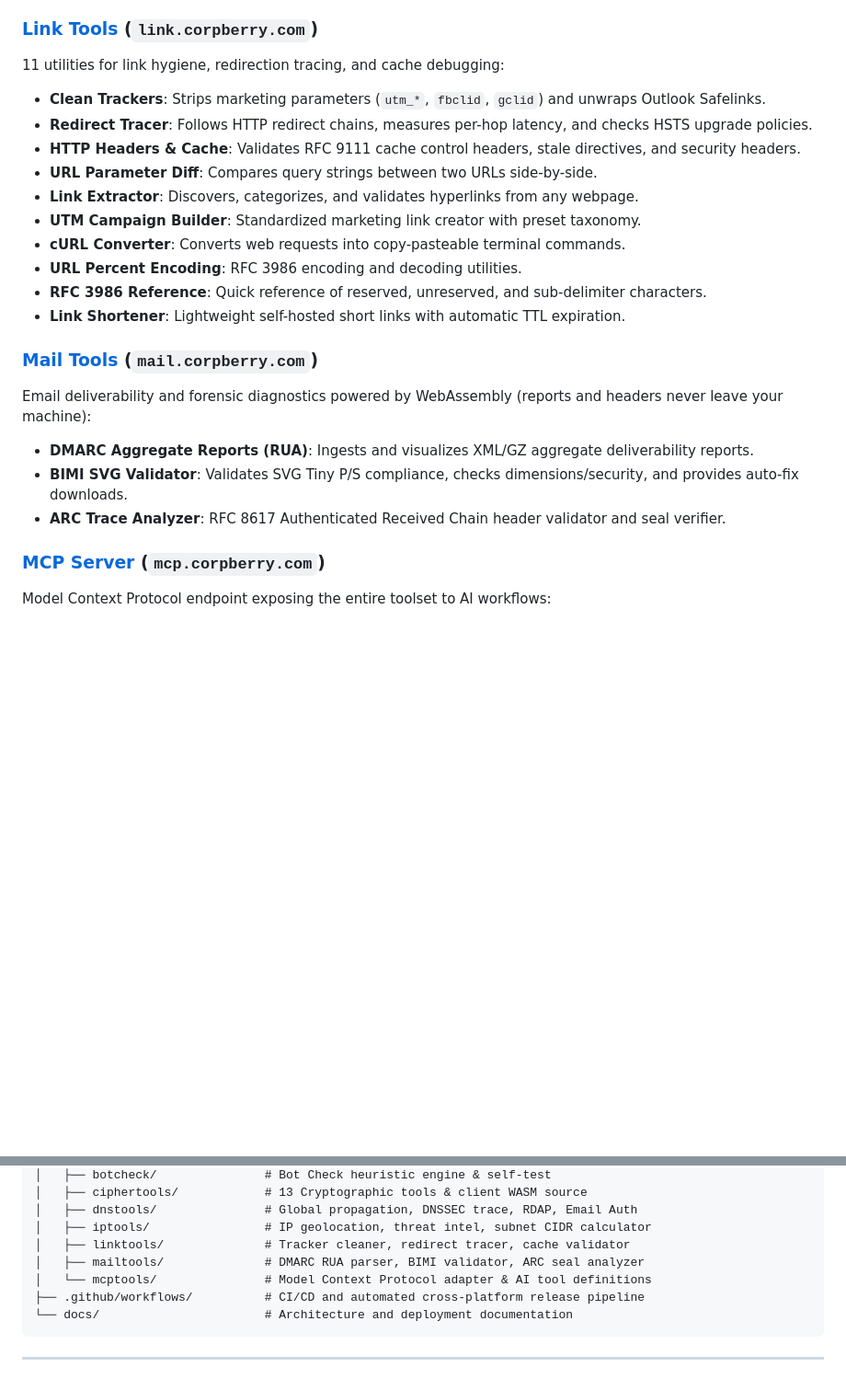
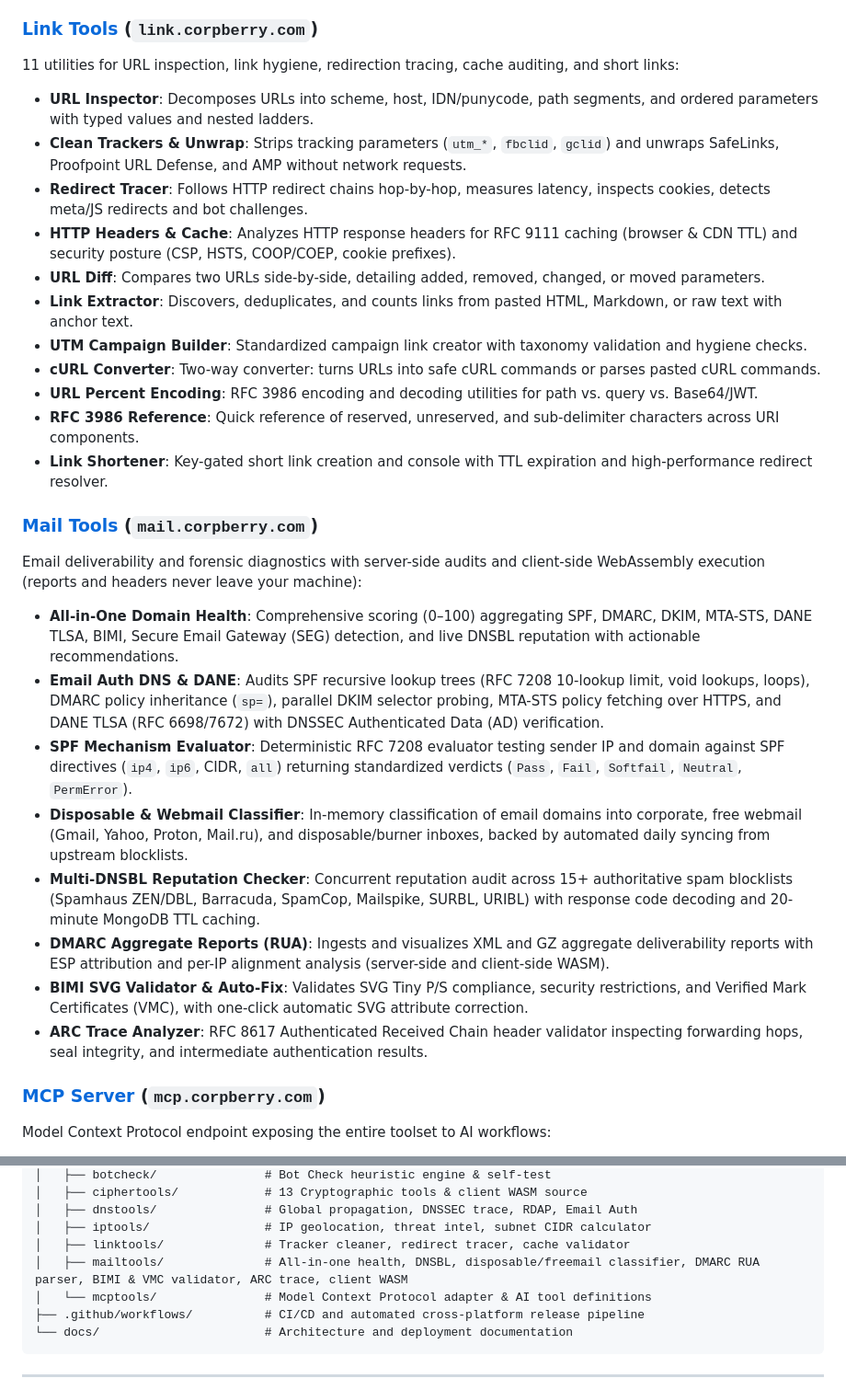
Before and after one commit to Landver/site-of-tools, a Markdown page: README.md, 2 parts joined by grey strips. Shown at 92% size. Rendered like a GitHub page; blank space fills up the shorter version.

```diff
--- a/README.md
+++ b/README.md
@@ -62,23 +62,29 @@ Network diagnostics and IP intelligence:
 - **Lookup History**: Local audit log of previous queries.
 
 ### [Link Tools](https://link.corpberry.com) (`link.corpberry.com`)
-11 utilities for link hygiene, redirection tracing, and cache debugging:
-- **Clean Trackers**: Strips marketing parameters (`utm_*`, `fbclid`, `gclid`) and unwraps Outlook Safelinks.
-- **Redirect Tracer**: Follows HTTP redirect chains, measures per-hop latency, and checks HSTS upgrade policies.
-- **HTTP Headers & Cache**: Validates RFC 9111 cache control headers, stale directives, and security headers.
-- **URL Parameter Diff**: Compares query strings between two URLs side-by-side.
-- **Link Extractor**: Discovers, categorizes, and validates hyperlinks from any webpage.
-- **UTM Campaign Builder**: Standardized marketing link creator with preset taxonomy.
-- **cURL Converter**: Converts web requests into copy-pasteable terminal commands.
-- **URL Percent Encoding**: RFC 3986 encoding and decoding utilities.
-- **RFC 3986 Reference**: Quick reference of reserved, unreserved, and sub-delimiter characters.
-- **Link Shortener**: Lightweight self-hosted short links with automatic TTL expiration.
+11 utilities for URL inspection, link hygiene, redirection tracing, cache auditing, and short links:
+- **URL Inspector**: Decomposes URLs into scheme, host, IDN/punycode, path segments, and ordered parameters with typed values and nested ladders.
+- **Clean Trackers & Unwrap**: Strips tracking parameters (`utm_*`, `fbclid`, `gclid`) and unwraps SafeLinks, Proofpoint URL Defense, and AMP without network requests.
+- **Redirect Tracer**: Follows HTTP redirect chains hop-by-hop, measures latency, inspects cookies, detects meta/JS redirects and bot challenges.
+- **HTTP Headers & Cache**: Analyzes HTTP response headers for RFC 9111 caching (browser & CDN TTL) and security posture (CSP, HSTS, COOP/COEP, cookie prefixes).
+- **URL Diff**: Compares two URLs side-by-side, detailing added, removed, changed, or moved parameters.
+- **Link Extractor**: Discovers, deduplicates, and counts links from pasted HTML, Markdown, or raw text with anchor text.
+- **UTM Campaign Builder**: Standardized campaign link creator with taxonomy validation and hygiene checks.
+- **cURL Converter**: Two-way converter: turns URLs into safe cURL commands or parses pasted cURL commands.
+- **URL Percent Encoding**: RFC 3986 encoding and decoding utilities for path vs. query vs. Base64/JWT.
+- **RFC 3986 Reference**: Quick reference of reserved, unreserved, and sub-delimiter characters across URI components.
+- **Link Shortener**: Key-gated short link creation and console with TTL expiration and high-performance redirect resolver.
 
 ### [Mail Tools](https://mail.corpberry.com) (`mail.corpberry.com`)
-Email deliverability and forensic diagnostics powered by WebAssembly (reports and headers never leave your machine):
-- **DMARC Aggregate Reports (RUA)**: Ingests and visualizes XML/GZ aggregate deliverability reports.
-- **BIMI SVG Validator**: Validates SVG Tiny P/S compliance, checks dimensions/security, and provides auto-fix downloads.
-- **ARC Trace Analyzer**: RFC 8617 Authenticated Received Chain header validator and seal verifier.
+Email deliverability and forensic diagnostics with server-side audits and client-side WebAssembly execution (reports and headers never leave your machine):
+- **All-in-One Domain Health**: Comprehensive scoring (0–100) aggregating SPF, DMARC, DKIM, MTA-STS, DANE TLSA, BIMI, Secure Email Gateway (SEG) detection, and live DNSBL reputation with actionable recommendations.
+- **Email Auth DNS & DANE**: Audits SPF recursive lookup trees (RFC 7208 10-lookup limit, void lookups, loops), DMARC policy inheritance (`sp=`), parallel DKIM selector probing, MTA-STS policy fetching over HTTPS, and DANE TLSA (RFC 6698/7672) with DNSSEC Authenticated Data (AD) verification.
+- **SPF Mechanism Evaluator**: Deterministic RFC 7208 evaluator testing sender IP and domain against SPF directives (`ip4`, `ip6`, CIDR, `all`) returning standardized verdicts (`Pass`, `Fail`, `Softfail`, `Neutral`, `PermError`).
+- **Disposable & Webmail Classifier**: In-memory classification of email domains into corporate, free webmail (Gmail, Yahoo, Proton, Mail.ru), and disposable/burner inboxes, backed by automated daily syncing from upstream blocklists.
+- **Multi-DNSBL Reputation Checker**: Concurrent reputation audit across 15+ authoritative spam blocklists (Spamhaus ZEN/DBL, Barracuda, SpamCop, Mailspike, SURBL, URIBL) with response code decoding and 20-minute MongoDB TTL caching.
+- **DMARC Aggregate Reports (RUA)**: Ingests and visualizes XML and GZ aggregate deliverability reports with ESP attribution and per-IP alignment analysis (server-side and client-side WASM).
+- **BIMI SVG Validator & Auto-Fix**: Validates SVG Tiny P/S compliance, security restrictions, and Verified Mark Certificates (VMC), with one-click automatic SVG attribute correction.
+- **ARC Trace Analyzer**: RFC 8617 Authenticated Received Chain header validator inspecting forwarding hops, seal integrity, and intermediate authentication results.
 
 ### [MCP Server](https://mcp.corpberry.com) (`mcp.corpberry.com`)
 Model Context Protocol endpoint exposing the entire toolset to AI workflows:
@@ -207,7 +213,7 @@ site-of-tools/
 │   ├── dnstools/               # Global propagation, DNSSEC trace, RDAP, Email Auth
 │   ├── iptools/                # IP geolocation, threat intel, subnet CIDR calculator
 │   ├── linktools/              # Tracker cleaner, redirect tracer, cache validator
-│   ├── mailtools/              # DMARC RUA parser, BIMI validator, ARC seal analyzer
+│   ├── mailtools/              # All-in-one health, DNSBL, disposable/freemail classifier, DMARC RUA parser, BIMI & VMC validator, ARC trace, client WASM
 │   └── mcptools/               # Model Context Protocol adapter & AI tool definitions
 ├── .github/workflows/          # CI/CD and automated cross-platform release pipeline
 └── docs/                       # Architecture and deployment documentation
```
Also changed, not shown: 1 other file.
